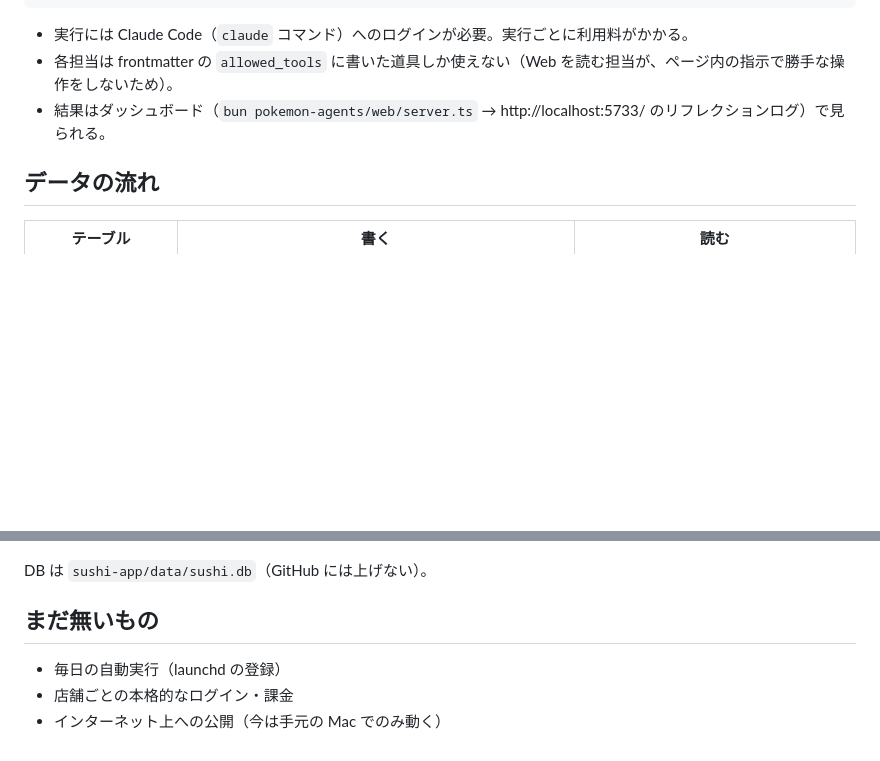
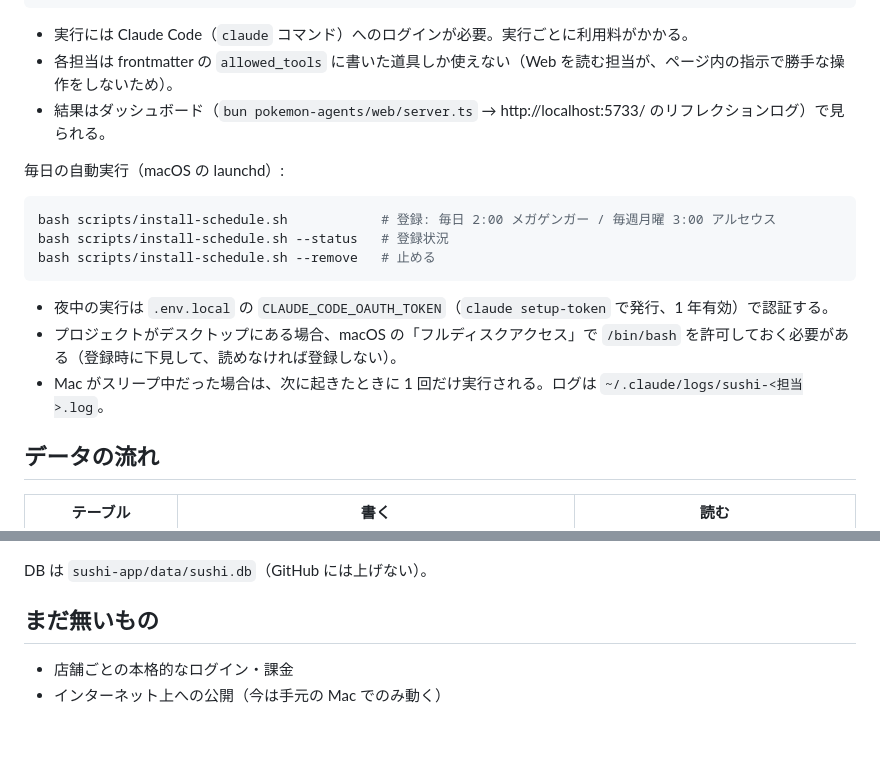
Before and after one commit to otishomiya-sketch/Pokkemon, a Markdown page: sushi-app/README.md, 2 parts joined by grey strips. Drawn GitHub-style; blank space fills up the shorter version.

Commit message:
Document the launchd schedule for the sushi learning loop
Co-Authored-By: Claude Opus 5.5 <noreply@anthropic.com>

````diff
--- a/sushi-app/README.md
+++ b/sushi-app/README.md
@@ -41,6 +41,18 @@ bash scripts/run-agent.sh megagengar-orchestrator .claude/agents/megagengar-orch
 - 各担当は frontmatter の `allowed_tools` に書いた道具しか使えない（Web を読む担当が、ページ内の指示で勝手な操作をしないため）。
 - 結果はダッシュボード（`bun pokemon-agents/web/server.ts` → http://localhost:5733/ のリフレクションログ）で見られる。
 
+毎日の自動実行（macOS の launchd）:
+
+```bash
+bash scripts/install-schedule.sh            # 登録: 毎日 2:00 メガゲンガー / 毎週月曜 3:00 アルセウス
+bash scripts/install-schedule.sh --status   # 登録状況
+bash scripts/install-schedule.sh --remove   # 止める
+```
+
+- 夜中の実行は `.env.local` の `CLAUDE_CODE_OAUTH_TOKEN`（`claude setup-token` で発行、1 年有効）で認証する。
+- プロジェクトがデスクトップにある場合、macOS の「フルディスクアクセス」で `/bin/bash` を許可しておく必要がある（登録時に下見して、読めなければ登録しない）。
+- Mac がスリープ中だった場合は、次に起きたときに 1 回だけ実行される。ログは `~/.claude/logs/sushi-<担当>.log`。
+
 ## データの流れ
 
 | テーブル | 書く | 読む |
@@ -55,6 +67,5 @@ DB は `sushi-app/data/sushi.db`（GitHub には上げない）。
 
 ## まだ無いもの
 
-- 毎日の自動実行（launchd の登録）
 - 店舗ごとの本格的なログイン・課金
 - インターネット上への公開（今は手元の Mac でのみ動く）
````
